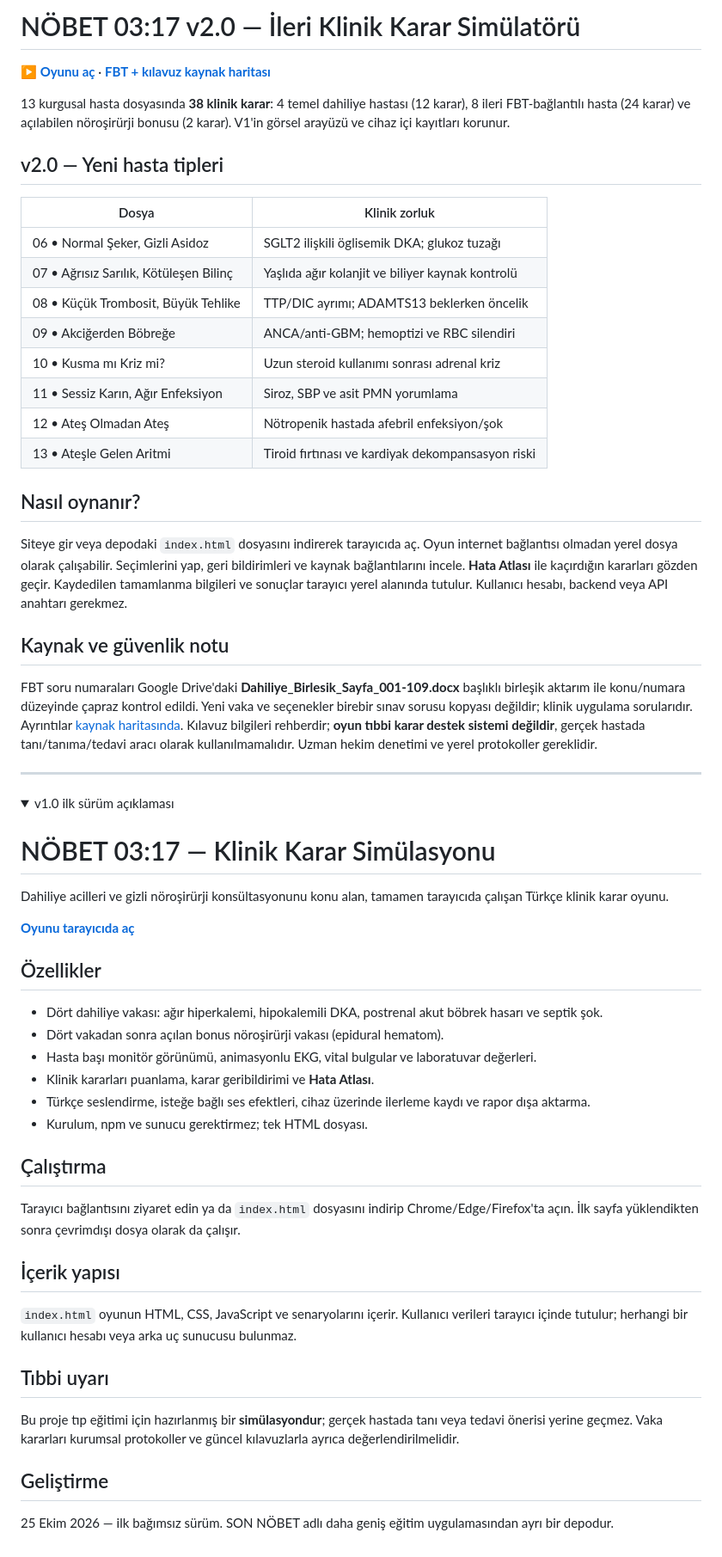
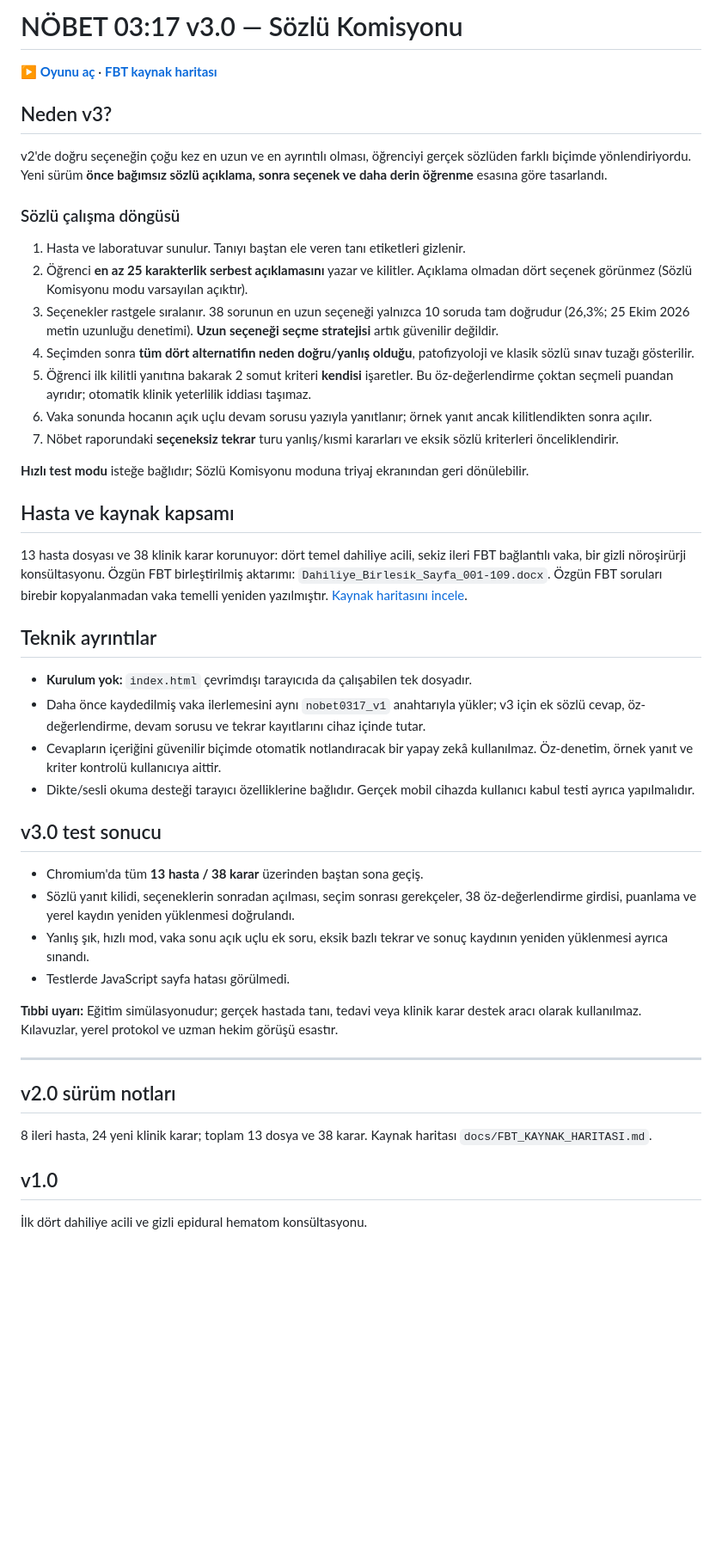
Before and after one commit to huseyinozcanasta/nobet-0317, a Markdown page: README.md, the part around the change. Shown at 86% size. Rendered like a GitHub page; folded sections open; blank space fills up the shorter version.

Commit message:
docs(v3.0): oral exam workflow, answer-length audit, safety and testing

```diff
--- a/README.md
+++ b/README.md
@@ -1,58 +1,48 @@
-# NÖBET 03:17 v2.0 — İleri Klinik Karar Simülatörü
+# NÖBET 03:17 v3.0 — Sözlü Komisyonu
 
-**[▶ Oyunu aç](https://huseyinozcanasta.github.io/nobet-0317/)** · **[FBT + kılavuz kaynak haritası](docs/FBT_KAYNAK_HARITASI.md)**
+**[▶ Oyunu aç](https://huseyinozcanasta.github.io/nobet-0317/)** · **[FBT kaynak haritası](docs/FBT_KAYNAK_HARITASI.md)**
 
-13 kurgusal hasta dosyasında **38 klinik karar**: 4 temel dahiliye hastası (12 karar), 8 ileri FBT-bağlantılı hasta (24 karar) ve açılabilen nöroşirürji bonusu (2 karar). V1'in görsel arayüzü ve cihaz içi kayıtları korunur.
+## Neden v3?
 
-## v2.0 — Yeni hasta tipleri
+v2'de doğru seçeneğin çoğu kez en uzun ve en ayrıntılı olması, öğrenciyi gerçek sözlüden farklı biçimde yönlendiriyordu. Yeni sürüm **önce bağımsız sözlü açıklama, sonra seçenek ve daha derin öğrenme** esasına göre tasarlandı.
 
-| Dosya | Klinik zorluk |
-|---|---|
-| 06 • Normal Şeker, Gizli Asidoz | SGLT2 ilişkili öglisemik DKA; glukoz tuzağı |
-| 07 • Ağrısız Sarılık, Kötüleşen Bilinç | Yaşlıda ağır kolanjit ve biliyer kaynak kontrolü |
-| 08 • Küçük Trombosit, Büyük Tehlike | TTP/DIC ayrımı; ADAMTS13 beklerken öncelik |
-| 09 • Akciğerden Böbreğe | ANCA/anti-GBM; hemoptizi ve RBC silendiri |
-| 10 • Kusma mı Kriz mi? | Uzun steroid kullanımı sonrası adrenal kriz |
-| 11 • Sessiz Karın, Ağır Enfeksiyon | Siroz, SBP ve asit PMN yorumlama |
-| 12 • Ateş Olmadan Ateş | Nötropenik hastada afebril enfeksiyon/şok |
-| 13 • Ateşle Gelen Aritmi | Tiroid fırtınası ve kardiyak dekompansasyon riski |
+### Sözlü çalışma döngüsü
+1. Hasta ve laboratuvar sunulur. Tanıyı baştan ele veren tanı etiketleri gizlenir.
+2. Öğrenci **en az 25 karakterlik serbest açıklamasını** yazar ve kilitler. Açıklama olmadan dört seçenek görünmez (Sözlü Komisyonu modu varsayılan açıktır).
+3. Seçenekler rastgele sıralanır. 38 sorunun en uzun seçeneği yalnızca 10 soruda tam doğrudur (26,3%; 25 Ekim 2026 metin uzunluğu denetimi). **Uzun seçeneği seçme stratejisi** artık güvenilir değildir.
+4. Seçimden sonra **tüm dört alternatifin neden doğru/yanlış olduğu**, patofizyoloji ve klasik sözlü sınav tuzağı gösterilir.
+5. Öğrenci ilk kilitli yanıtına bakarak 2 somut kriteri **kendisi** işaretler. Bu öz-değerlendirme çoktan seçmeli puandan ayrıdır; otomatik klinik yeterlilik iddiası taşımaz.
+6. Vaka sonunda hocanın açık uçlu devam sorusu yazıyla yanıtlanır; örnek yanıt ancak kilitlendikten sonra açılır.
+7. Nöbet raporundaki **seçeneksiz tekrar** turu yanlış/kısmi kararları ve eksik sözlü kriterleri önceliklendirir.
 
-## Nasıl oynanır?
+**Hızlı test modu** isteğe bağlıdır; Sözlü Komisyonu moduna triyaj ekranından geri dönülebilir.
 
-Siteye gir veya depodaki `index.html` dosyasını indirerek tarayıcıda aç. Oyun internet bağlantısı olmadan yerel dosya olarak çalışabilir. Seçimlerini yap, geri bildirimleri ve kaynak bağlantılarını incele. **Hata Atlası** ile kaçırdığın kararları gözden geçir. Kaydedilen tamamlanma bilgileri ve sonuçlar tarayıcı yerel alanında tutulur. Kullanıcı hesabı, backend veya API anahtarı gerekmez.
+## Hasta ve kaynak kapsamı
 
-## Kaynak ve güvenlik notu
+13 hasta dosyası ve 38 klinik karar korunuyor: dört temel dahiliye acili, sekiz ileri FBT bağlantılı vaka, bir gizli nöroşirürji konsültasyonu. Özgün FBT birleştirilmiş aktarımı: `Dahiliye_Birlesik_Sayfa_001-109.docx`. Özgün FBT soruları birebir kopyalanmadan vaka temelli yeniden yazılmıştır. [Kaynak haritasını incele](docs/FBT_KAYNAK_HARITASI.md).
 
-FBT soru numaraları Google Drive'daki **Dahiliye_Birlesik_Sayfa_001-109.docx** başlıklı birleşik aktarım ile konu/numara düzeyinde çapraz kontrol edildi. Yeni vaka ve seçenekler birebir sınav sorusu kopyası değildir; klinik uygulama sorularıdır. Ayrıntılar [kaynak haritasında](docs/FBT_KAYNAK_HARITASI.md). Kılavuz bilgileri rehberdir; **oyun tıbbi karar destek sistemi değildir**, gerçek hastada tanı/tanıma/tedavi aracı olarak kullanılmamalıdır. Uzman hekim denetimi ve yerel protokoller gereklidir.
+## Teknik ayrıntılar
+
+- **Kurulum yok:** `index.html` çevrimdışı tarayıcıda da çalışabilen tek dosyadır.
+- Daha önce kaydedilmiş vaka ilerlemesini aynı `nobet0317_v1` anahtarıyla yükler; v3 için ek sözlü cevap, öz-değerlendirme, devam sorusu ve tekrar kayıtlarını cihaz içinde tutar.
+- Cevapların içeriğini güvenilir biçimde otomatik notlandıracak bir yapay zekâ kullanılmaz. Öz-denetim, örnek yanıt ve kriter kontrolü kullanıcıya aittir.
+- Dikte/sesli okuma desteği tarayıcı özelliklerine bağlıdır. Gerçek mobil cihazda kullanıcı kabul testi ayrıca yapılmalıdır.
+
+## v3.0 test sonucu
+
+- Chromium'da tüm **13 hasta / 38 karar** üzerinden baştan sona geçiş.
+- Sözlü yanıt kilidi, seçeneklerin sonradan açılması, seçim sonrası gerekçeler, 38 öz-değerlendirme girdisi, puanlama ve yerel kaydın yeniden yüklenmesi doğrulandı.
+- Yanlış şık, hızlı mod, vaka sonu açık uçlu ek soru, eksik bazlı tekrar ve sonuç kaydının yeniden yüklenmesi ayrıca sınandı.
+- Testlerde JavaScript sayfa hatası görülmedi.
+
+**Tıbbi uyarı:** Eğitim simülasyonudur; gerçek hastada tanı, tedavi veya klinik karar destek aracı olarak kullanılmaz. Kılavuzlar, yerel protokol ve uzman hekim görüşü esastır.
 
 ---
 
-<details><summary>v1.0 ilk sürüm açıklaması</summary>
+## v2.0 sürüm notları
 
-# NÖBET 03:17 — Klinik Karar Simülasyonu
+ 8 ileri hasta, 24 yeni klinik karar; toplam 13 dosya ve 38 karar. Kaynak haritası `docs/FBT_KAYNAK_HARITASI.md`.
 
-Dahiliye acilleri ve gizli nöroşirürji konsültasyonunu konu alan, tamamen tarayıcıda çalışan Türkçe klinik karar oyunu.
+## v1.0
 
-**[Oyunu tarayıcıda aç](https://huseyinozcanasta.github.io/nobet-0317/)**
-
-## Özellikler
-- Dört dahiliye vakası: ağır hiperkalemi, hipokalemili DKA, postrenal akut böbrek hasarı ve septik şok.
-- Dört vakadan sonra açılan bonus nöroşirürji vakası (epidural hematom).
-- Hasta başı monitör görünümü, animasyonlu EKG, vital bulgular ve laboratuvar değerleri.
-- Klinik kararları puanlama, karar geribildirimi ve **Hata Atlası**.
-- Türkçe seslendirme, isteğe bağlı ses efektleri, cihaz üzerinde ilerleme kaydı ve rapor dışa aktarma.
-- Kurulum, npm ve sunucu gerektirmez; tek HTML dosyası.
-
-## Çalıştırma
-Tarayıcı bağlantısını ziyaret edin ya da `index.html` dosyasını indirip Chrome/Edge/Firefox'ta açın. İlk sayfa yüklendikten sonra çevrimdışı dosya olarak da çalışır.
-
-## İçerik yapısı
-`index.html` oyunun HTML, CSS, JavaScript ve senaryolarını içerir. Kullanıcı verileri tarayıcı içinde tutulur; herhangi bir kullanıcı hesabı veya arka uç sunucusu bulunmaz.
-
-## Tıbbi uyarı
-Bu proje tıp eğitimi için hazırlanmış bir **simülasyondur**; gerçek hastada tanı veya tedavi önerisi yerine geçmez. Vaka kararları kurumsal protokoller ve güncel kılavuzlarla ayrıca değerlendirilmelidir.
-
-## Geliştirme
-25 Ekim 2026 — ilk bağımsız sürüm. SON NÖBET adlı daha geniş eğitim uygulamasından ayrı bir depodur.
-
-</details>
+İlk dört dahiliye acili ve gizli epidural hematom konsültasyonu.
```
